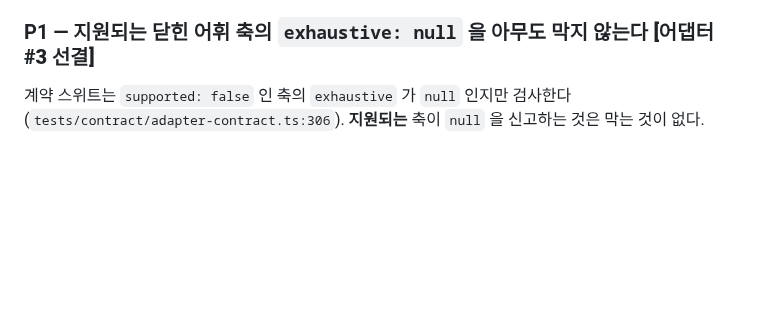
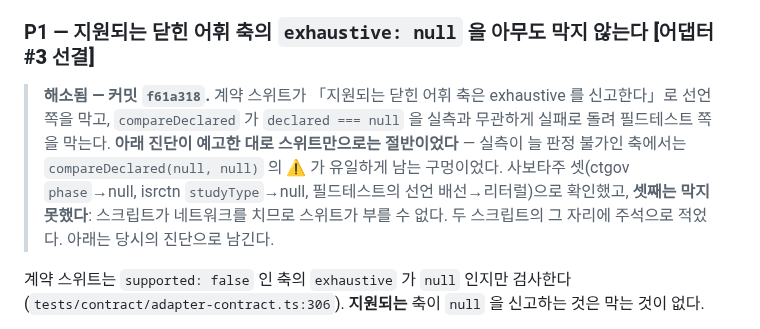
Before and after one commit to kimmingul/ctreg, a Markdown page: docs/slice-2-prerequisites.md, the part around the change. Drawn GitHub-style; blank space fills up the shorter version.

Commit message:
docs: mark P1 resolved and record the half the suite cannot reach
Co-Authored-By: Claude Opus 5 (1M context) <noreply@anthropic.com>

```diff
--- a/docs/slice-2-prerequisites.md
+++ b/docs/slice-2-prerequisites.md
@@ -421,6 +421,15 @@ WHO 포맷에서 모집 국가 서너 곳이 전부라 절단이 일어날 수
 
 ### P1 — 지원되는 닫힌 어휘 축의 `exhaustive: null` 을 아무도 막지 않는다 **[어댑터 #3 선결]**
 
+> **해소됨 — 커밋 `f61a318`.** 계약 스위트가 「지원되는 닫힌 어휘 축은 exhaustive 를
+> 신고한다」로 선언 쪽을 막고, `compareDeclared` 가 `declared === null` 을 실측과
+> 무관하게 실패로 돌려 필드테스트 쪽을 막는다. **아래 진단이 예고한 대로 스위트만으로는
+> 절반이었다** — 실측이 늘 판정 불가인 축에서는 `compareDeclared(null, null)` 의 ⚠️ 가
+> 유일하게 남는 구멍이었다. 사보타주 셋(ctgov `phase`→null, isrctn `studyType`→null,
+> 필드테스트의 선언 배선→리터럴)으로 확인했고, **셋째는 막지 못했다**: 스크립트가
+> 네트워크를 치므로 스위트가 부를 수 없다. 두 스크립트의 그 자리에 주석으로 적었다.
+> 아래는 당시의 진단으로 남긴다.
+
 계약 스위트는 `supported: false` 인 축의 `exhaustive` 가 `null` 인지만 검사한다
 (`tests/contract/adapter-contract.ts:306`). **지원되는** 축이 `null` 을 신고하는 것은
 막는 것이 없다.
```
